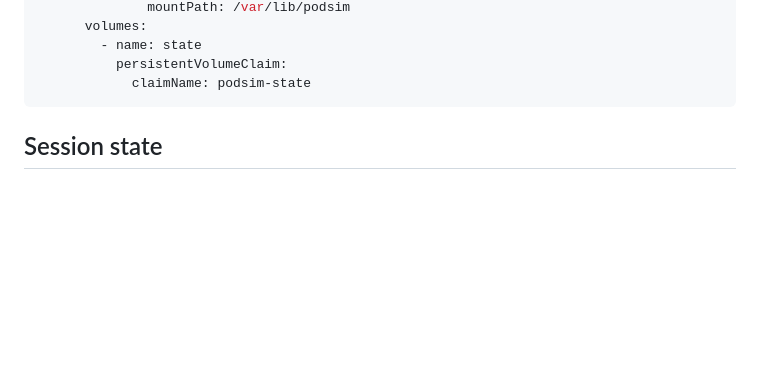
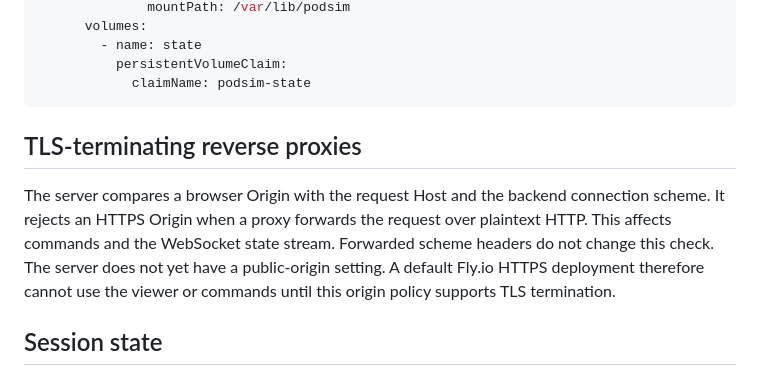
Before and after one commit to dotwaffle/podsim, a Markdown page: docs/operations.md, the part around the change. Rendered like a GitHub page; blank space fills up the shorter version.

Commit message:
docs: explain TLS proxy origin restrictions

````diff
--- a/docs/operations.md
+++ b/docs/operations.md
@@ -116,6 +116,15 @@ spec:
           persistentVolumeClaim:
             claimName: podsim-state
 ```
+
+## TLS-terminating reverse proxies
+
+The server compares a browser Origin with the request Host and the backend connection scheme.
+It rejects an HTTPS Origin when a proxy forwards the request over plaintext HTTP.
+This affects commands and the WebSocket state stream.
+Forwarded scheme headers do not change this check.
+The server does not yet have a public-origin setting.
+A default Fly.io HTTPS deployment therefore cannot use the viewer or commands until this origin policy supports TLS termination.
 
 ## Session state
 
````
